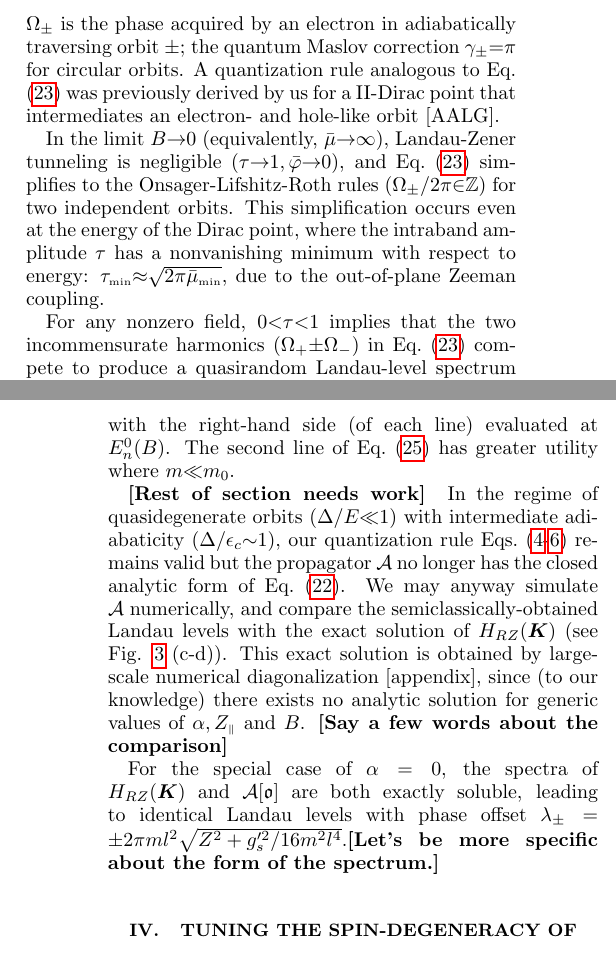
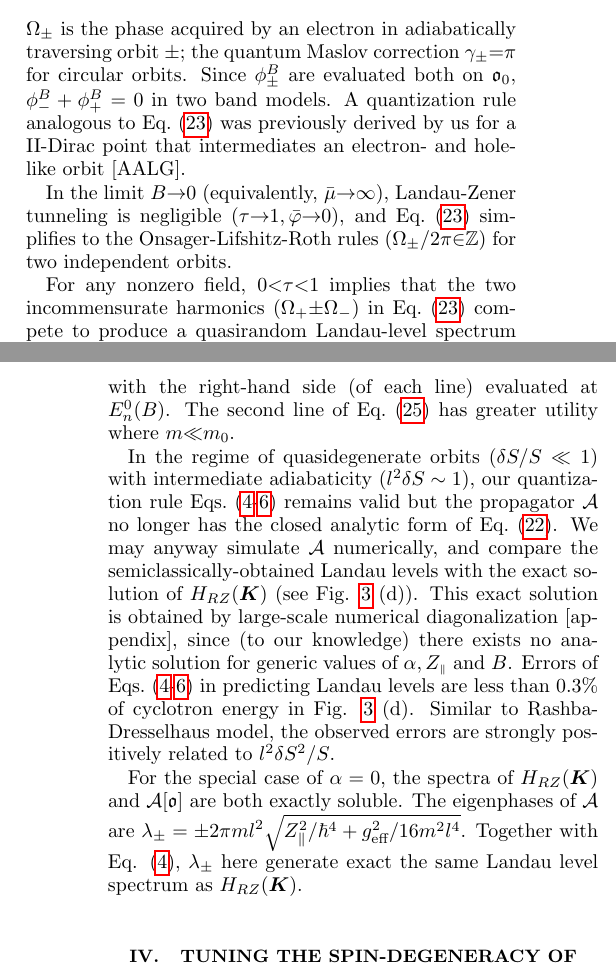
Before and after one commit to atbug/QuasiDegen, a LaTeX paper (paper.tex): two parts of the columns of pages 6 and 7 of 22, joined at a grey line, cut so that both start at the same text. Compiled offline with pdfLaTeX.

Commit message:
progress

```diff
--- a/paper.tex
+++ b/paper.tex
@@ -336,13 +336,13 @@ Our quantization rule [\qq{eq:rule}{eq:H1}], with $\A$ having the form of \q{pro
 \text{cos}\left[\frac{\Omega_{-}+\Omega_{+}}{2}\right]=\tau\,\text{cos}\left[\frac{\Omega_{-}-\Omega_{+}}{2}+\bar{\varphi}\right], \lin
 \ins{with}\;\Omega_{\pm}=l^2 (S\pm \delta S/2)+\phi_{\pm}^B +\gamma_{\pm}, \la{coscos}
 }
-$\Omega_{\pm}$ is the phase acquired by an electron in adiabatically traversing orbit $\pm$; the quantum Maslov correction $\gamma_{\pm}{=}\pi$ for circular orbits. A quantization rule analogous to \q{coscos} was previously derived by us for a II-Dirac point that intermediates an electron- and hole-like orbit [AALG].
+$\Omega_{\pm}$ is the phase acquired by an electron in adiabatically traversing orbit $\pm$; the quantum Maslov correction $\gamma_{\pm}{=}\pi$ for circular orbits. Since $\phi^B_\pm$ are evaluated both on $\frako_0$, $\phi^B_-+\phi^B_+=0$ in two band models. A quantization rule analogous to \q{coscos} was previously derived by us for a II-Dirac point that intermediates an electron- and hole-like orbit [AALG].
 
 %Let us first investigate the minimal- and maximal-tunneling limits for \q{coscos}. At energies away from the Dirac point ($E{\neq}\epsilon_0$) and in the limit $B{\rightarrow}0$, Landau-Zener tunneling is negligible ($\tau{\rightarrow}1,\bar{\varphi}{\rightarrow}0$), and \q{coscos} simplifies to the Onsager-Lifshitz-Roth rules ($\Omega_{\pm}/2\pi{\in}\Z$) for  two independent orbits.
 
-In the limit $B{\rightarrow}0$ (equivalently, $\bar{\mu}{\rightarrow} \infty$), Landau-Zener tunneling is negligible ($\tau{\rightarrow}1,\bar{\varphi}{\rightarrow}0$), and \q{coscos} simplifies to the Onsager-Lifshitz-Roth rules ($\Omega_{\pm}/2\pi{\in}\Z$) for  two independent orbits. This simplification occurs even at the energy of the Dirac point, where  the intraband amplitude $\tau$ has a nonvanishing minimum with respect to energy: $\tau_{\sma{\text{min}}}{\approx}\sqrt{2\pi\bar{\mu}_{\sma{\text{min}}}}$, due to the out-of-plane Zeeman coupling.
+In the limit $B{\rightarrow}0$ (equivalently, $\bar{\mu}{\rightarrow} \infty$), Landau-Zener tunneling is negligible ($\tau{\rightarrow}1,\bar{\varphi}{\rightarrow}0$), and \q{coscos} simplifies to the Onsager-Lifshitz-Roth rules ($\Omega_{\pm}/2\pi{\in}\Z$) for  two independent orbits.
 
-For any nonzero field, $0{<}\tau{<}1$ implies that the two incommensurate harmonics $(\Omega_+{\pm}\Omega_-)$ in \q{coscos} compete to produce a quasirandom Landau-level spectrum [kaganovslutskin]. That is to say, the spectrum is disordered on the scale of nearest-neighbor level spacings but has longer-ranged correlations. To appreciate this, let us analyze the Landau levels (near the Dirac point) perturbatively in the small parameter $\tau$. To zeroth order, \q{coscos} reduces to\footnote{Notice that $\phi_+ + \phi_-=0$ since for any two band model, Berry phases of the two bands cancel on the same orbit ($\frako_0$ here).}
+For any nonzero field, $0{<}\tau{<}1$ implies that the two incommensurate harmonics $(\Omega_+{\pm}\Omega_-)$ in \q{coscos} compete to produce a quasirandom Landau-level spectrum [kaganovslutskin]. That is to say, the spectrum is disordered on the scale of nearest-neighbor level spacings but has longer-ranged correlations. To appreciate this, let us analyze the Landau levels (near the Dirac point) perturbatively in the small parameter $\tau$. To zeroth order, \q{coscos} reduces to
 \e{2l^2S(E_n^0)+\pi = 2\pi n \rightarrow \{E_n^0(B)\}_{n\in\Z}.\label{trefoillerule}}
  This may be interpreted as a quantization rule for a trefoille-shaped orbit with net action $2S{=}4\pi m E{/\hbar^2}$; the corresponding Landau levels, as plotted with dashed lines in Fig.\ \ref{fig:RZ}(b), are  periodic in $E{\rightarrow}E{+}\pi/l^2(\partial S/\partial E)$ and in $l^2{\rightarrow}l^2{+}\pi/S$. Both periods are approximately half that of either disconnected spin-orbit-split orbit, in the assumed quasidegenerate regime $\delta S{\ll}S$. The $\pi$ correction in \q{trefoillerule} is the Berry phase associated to a $2\pi$ rotation of the wavefunction spin over a single trefoille orbit, as illustrated in Fig. \ref{fig:RZ}(a). The Maslov phase, which is generally equal to $\pi$ times the rotation number of an orbit, is trivially $2\pi$ for the trefoille orbit.
 
@@ -356,10 +356,10 @@ To recapitulate, $E_n^0(B)$ [cf.\ \q{trefoillerule}] exhibits a periodicity on s
 with the right-hand side (of each line) evaluated at $E_n^0(B)$. The second line of \q{RZfirstorderE} has greater utility where $m{\ll}m_0$.
 
 
-\textbf{[Rest of section needs work]
-} In the regime of quasidegenerate orbits ($\Delta/E{\ll}1$) with intermediate adiabaticity ($\Delta/\epsilon_c{\sim}1$),  our quantization rule \qq{eq:rule}{eq:H1} remains valid but the propagator $\cala$ no longer has the closed analytic form of \q{propinplanezeeman}. We may anyway simulate $\cala$ numerically, and compare the semiclassically-obtained Landau levels with the exact solution of $H_{RZ}(\boldsymbol{K})$ (see Fig. \ref{fig:RZ} (c-d)). This exact solution is obtained by large-scale numerical diagonalization [appendix], since (to our knowledge) there exists no analytic solution for generic values of $\alpha,\zpar$ and $B$. \textbf{[Say a few words about the comparison]}
+In the regime of quasidegenerate orbits ($\delta S/S \ll 1$) with intermediate adiabaticity ($l^2\delta S\sim 1$),  our quantization rule \qq{eq:rule}{eq:H1} remains valid but the propagator $\cala$ no longer has the closed analytic form of \q{propinplanezeeman}. We may anyway simulate $\cala$ numerically, and compare the semiclassically-obtained Landau levels with the exact solution of $H_{RZ}(\boldsymbol{K})$ (see Fig. \ref{fig:RZ} (d)). This exact solution is obtained by large-scale numerical diagonalization [appendix], since (to our knowledge) there exists no analytic solution for generic values of $\alpha,\zpar$ and $B$. Errors of \qq{eq:rule}{eq:H1} in predicting Landau levels are less than 0.3\% of cyclotron energy in Fig. \ref{fig:RZ} (d). Similar to Rashba-Dresselhaus model, the observed errors are strongly positively related to $l^2\delta S^2/S$.
 
-For the special case of $\alpha=0$, the spectra of $H_{RZ}(\boldsymbol{K})$ and  $\mathcal{A}[\mathfrak{o}]$ are both exactly soluble, leading to identical Landau levels with phase offset $\lambda_{\pm}=\pm 2\pi ml^2\sqrt{Z^2+g_s'^2/16m^2l^4}$.\textbf{[Let's be more specific about the form of the spectrum.]}
+
+For the special case of $\alpha=0$, the spectra of $H_{RZ}(\boldsymbol{K})$ and $\mathcal{A}[\mathfrak{o}]$ are both exactly soluble. The eigenphases of $\A$ are $\lambda_{\pm}=\pm 2\pi ml^2\sqrt{Z_\parallel^2/\hbar^4+g_\text{eff}^2/16m^2l^4}$. Together with Eq. (\ref{eq:rule}), $\lambda_\pm$ here generate exact the same Landau level spectrum as $H_{RZ}(\boldsymbol{K})$.
 
 
 
```
Also changed, not shown: paper.tex (16 more changed lines).
